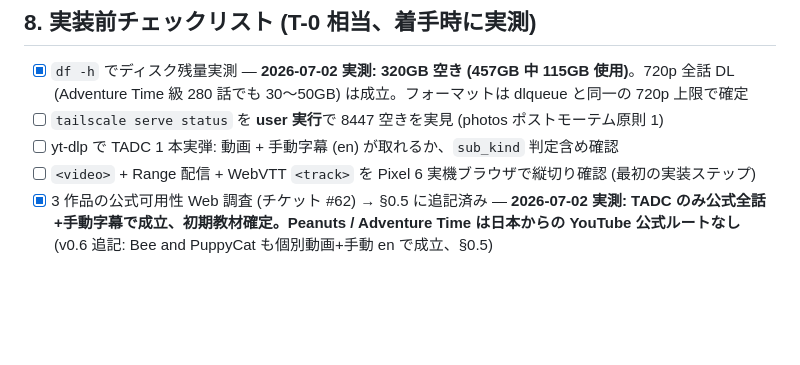
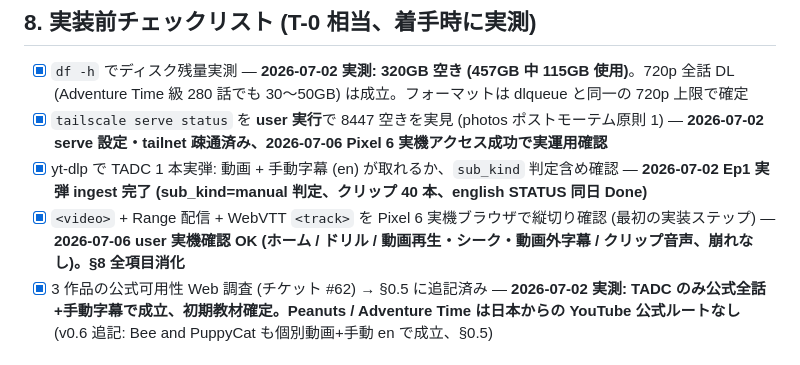
Before and after one commit to mooneclipse/companion, a Markdown page: redesign/english-design.md, the part around the change. Drawn GitHub-style; blank space fills up the shorter version.

Commit message:
docs(english): §8 実装前チェックリスト全消化 — serve 8447 / TADC 実弾 ingest / Pixel 6 実機縦切り確認 OK (2026-07-06) を反映

```diff
--- a/redesign/english-design.md
+++ b/redesign/english-design.md
@@ -323,9 +323,9 @@ photos の app.py と同系の stdlib `ThreadingHTTPServer`。**HTTP Range は p
 ## 8. 実装前チェックリスト (T-0 相当、着手時に実測)
 
 - [x] `df -h` でディスク残量実測 — **2026-07-02 実測: 320GB 空き (457GB 中 115GB 使用)**。720p 全話 DL (Adventure Time 級 280 話でも 30〜50GB) は成立。フォーマットは dlqueue と同一の 720p 上限で確定
-- [ ] `tailscale serve status` を **user 実行**で 8447 空きを実見 (photos ポストモーテム原則 1)
-- [ ] yt-dlp で TADC 1 本実弾: 動画 + 手動字幕 (en) が取れるか、`sub_kind` 判定含め確認
-- [ ] `<video>` + Range 配信 + WebVTT `<track>` を Pixel 6 実機ブラウザで縦切り確認 (最初の実装ステップ)
+- [x] `tailscale serve status` を **user 実行**で 8447 空きを実見 (photos ポストモーテム原則 1) — **2026-07-02 serve 設定・tailnet 疎通済み、2026-07-06 Pixel 6 実機アクセス成功で実運用確認**
+- [x] yt-dlp で TADC 1 本実弾: 動画 + 手動字幕 (en) が取れるか、`sub_kind` 判定含め確認 — **2026-07-02 Ep1 実弾 ingest 完了 (sub_kind=manual 判定、クリップ 40 本、english STATUS 同日 Done)**
+- [x] `<video>` + Range 配信 + WebVTT `<track>` を Pixel 6 実機ブラウザで縦切り確認 (最初の実装ステップ) — **2026-07-06 user 実機確認 OK (ホーム / ドリル / 動画再生・シーク・動画外字幕 / クリップ音声、崩れなし)。§8 全項目消化**
 - [x] 3 作品の公式可用性 Web 調査 (チケット #62) → §0.5 に追記済み — **2026-07-02 実測: TADC のみ公式全話+手動字幕で成立、初期教材確定。Peanuts / Adventure Time は日本からの YouTube 公式ルートなし** (v0.6 追記: Bee and PuppyCat も個別動画+手動 en で成立、§0.5)
 
 ## 9. リスクと設計判断
```
